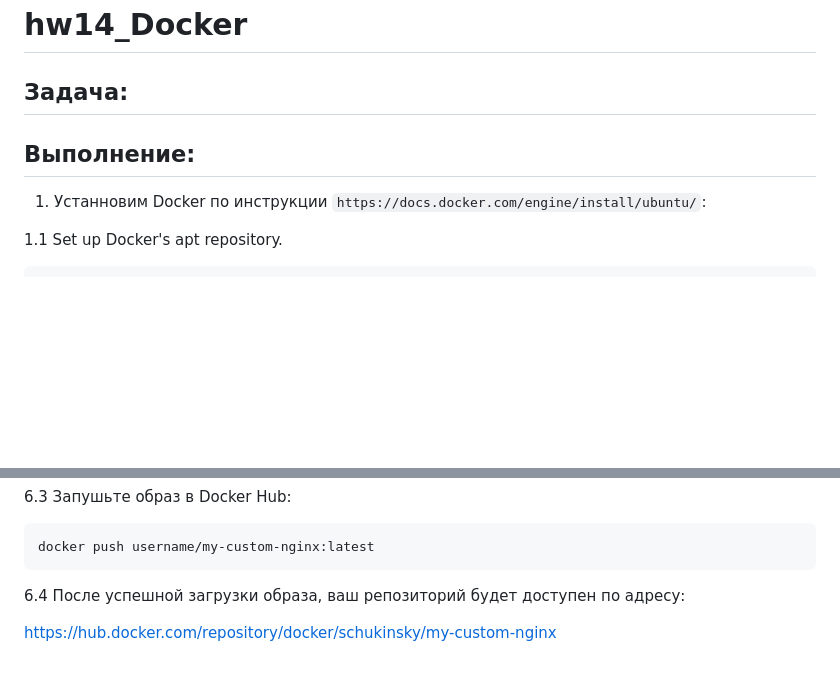
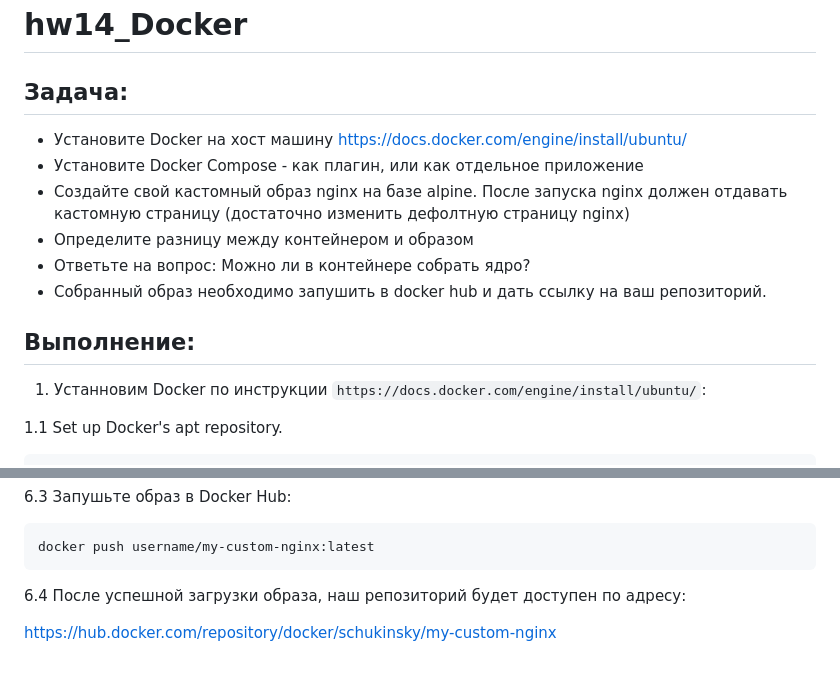
Before and after one commit to Schukinsky/Linux.Professional, a Markdown page: hw14_Docker/README.md, 2 parts joined by grey strips. GitHub-like rendering; blank space fills up the shorter version.

````diff
--- a/hw14_Docker/README.md
+++ b/hw14_Docker/README.md
@@ -1,9 +1,17 @@
 # hw14_Docker
 
 ## Задача:
+- Установите Docker на хост машину
+https://docs.docker.com/engine/install/ubuntu/
+- Установите Docker Compose - как плагин, или как отдельное приложение
+- Создайте свой кастомный образ nginx на базе alpine. После запуска nginx должен отдавать кастомную страницу (достаточно изменить дефолтную страницу nginx)
+- Определите разницу между контейнером и образом
+- Ответьте на вопрос: Можно ли в контейнере собрать ядро?
+- Собранный образ необходимо запушить в docker hub и дать ссылку на ваш репозиторий.
 
 
 ## Выполнение:
+
 1. Устанновим Docker по инструкции `https://docs.docker.com/engine/install/ubuntu/`:
 
 1.1 Set up Docker's apt repository.
@@ -204,6 +212,6 @@ username/my-custom-nginx – имя образа в Docker Hub, username – в
 ```bash
 docker push username/my-custom-nginx:latest
 ```
-6.4 После успешной загрузки образа, ваш репозиторий будет доступен по адресу:
+6.4 После успешной загрузки образа, наш репозиторий будет доступен по адресу:
 
 [https://hub.docker.com/repository/docker/schukinsky/my-custom-nginx](https://hub.docker.com/repository/docker/schukinsky/my-custom-nginx)
````
